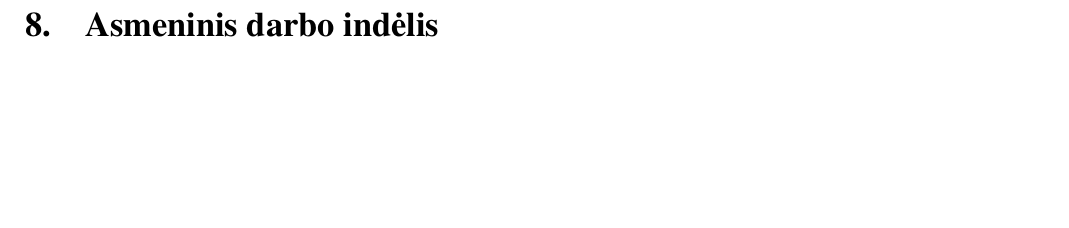
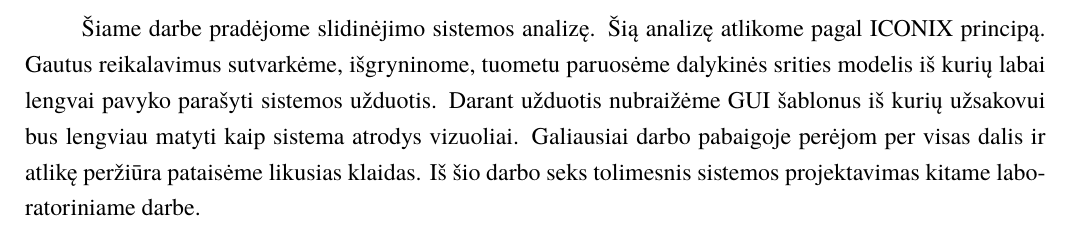
Before and after one commit to macro161/Slidinejimas, a LaTeX document (Latex/PSI II 1 Laboratorinis.tex): part of page 45 of 45 before the commit and part of page 44 of 44 after it, cut at the place of the change, the shorter picture padded with empty space. Compiled offline with XeLaTeX; a missing font is replaced by an installed copy or a similar font.

Commit message:
Commit
Commit

```diff
--- a/Latex/PSI II 1 Laboratorinis.tex
+++ b/Latex/PSI II 1 Laboratorinis.tex
@@ -947,8 +947,7 @@ Alternatyvus scenarijus: Vartotojas paspaudžia mygtuką ''Profilis'', jam atver
 \end{enumerate}
 
 \section{Išvada}
-
-\section{Asmeninis darbo indėlis}
+Šiame darbe pradėjome slidinėjimo sistemos analizę. Šią analizę atlikome pagal ICONIX principą. Gautus reikalavimus sutvarkėme, išgryninome, tuometu paruosėme dalykinės srities modelis iš kurių labai lengvai pavyko parašyti sistemos užduotis. Darant užduotis nubraižėme GUI šablonus iš kurių užsakovui bus lengviau matyti kaip sistema atrodys vizuoliai. Galiausiai darbo pabaigoje perėjom per visas dalis ir atlikę peržiūra pataisėme likusias klaidas. Iš šio darbo seks tolimesnis sistemos projektavimas kitame laboratoriniame darbe.
 
 
 \end{document}
```
